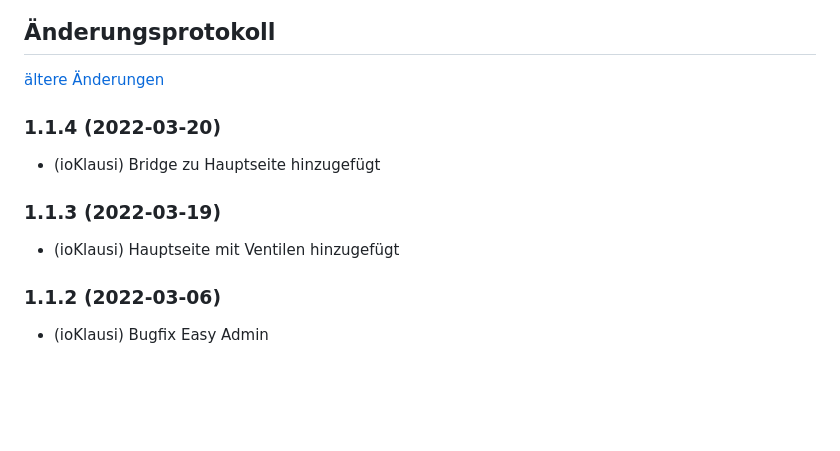
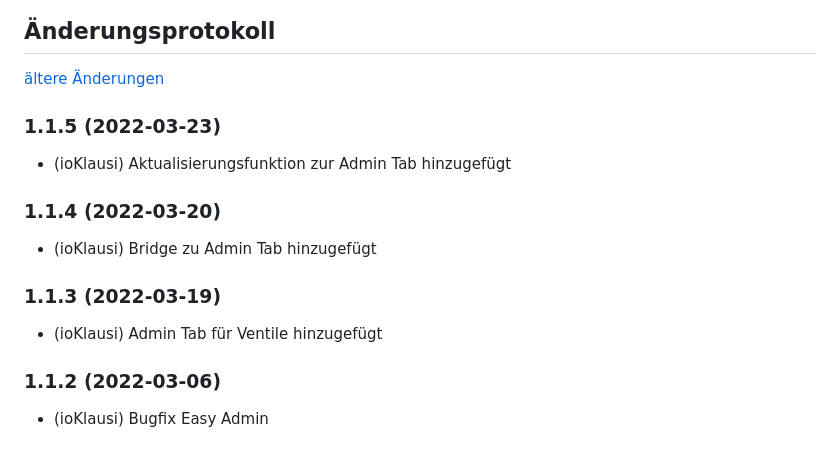
Before and after one commit to Homemade-Disaster/ioBroker.netatmo-energy, a Markdown page: docs/de/README.md, the part around the change printed below. Drawn GitHub-style; blank space fills up the shorter version.

Commit message:
Rework/Redesign Admin Tab

```diff
--- a/docs/de/README.md
+++ b/docs/de/README.md
@@ -95,11 +100,14 @@ Widget für VIS um ein komplettes Thermostat anzuzeigen. Sie müssen nur den "Se
     Placeholder for the next version (at the beginning of the line):
     ### **WORK IN PROGRESS**
 -->
+### 1.1.5 (2022-03-23)
+* (ioKlausi) Aktualisierungsfunktion zur Admin Tab hinzugefügt
+
 ### 1.1.4 (2022-03-20)
-* (ioKlausi) Bridge zu Hauptseite hinzugefügt
+* (ioKlausi) Bridge zu Admin Tab hinzugefügt
 
 ### 1.1.3 (2022-03-19)
-* (ioKlausi) Hauptseite mit Ventilen hinzugefügt
+* (ioKlausi) Admin Tab für Ventile hinzugefügt
 
 ### 1.1.2 (2022-03-06)
 * (ioKlausi) Bugfix Easy Admin
```
Also changed, not shown: other parts of docs/de/README.md (+5 -0 lines), README.md (+9 -2 lines), docs/en/README.md (+9 -2 lines), admin/img/progress.gif (added), 7 other files.
